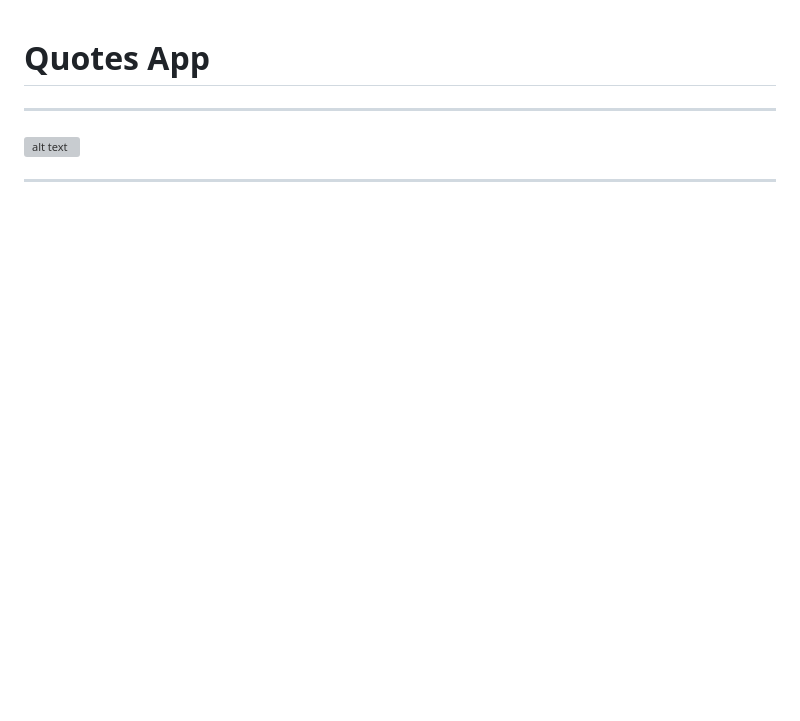
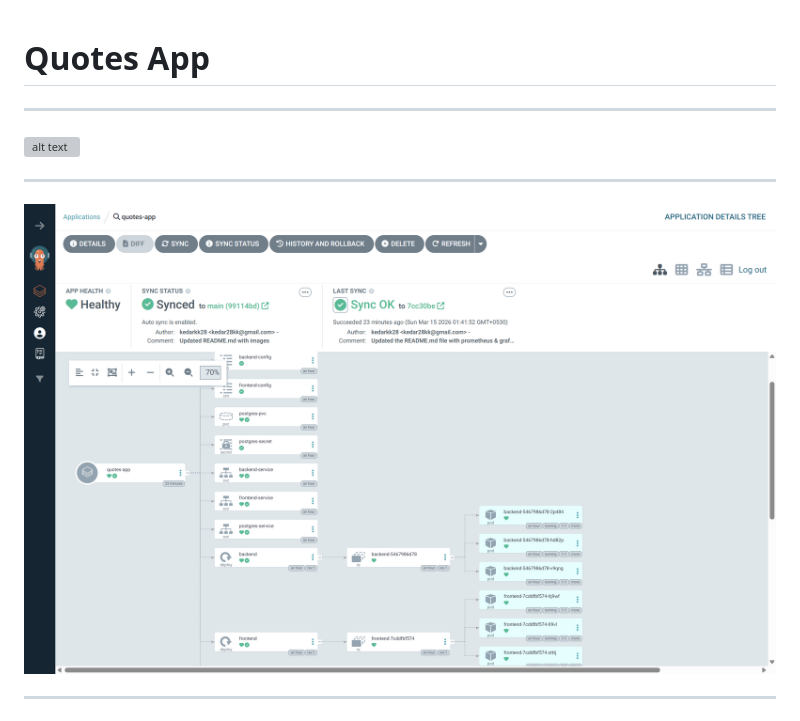
Before and after one commit to kedarkk28/quotes-app, a Markdown page: README.md, the part around the change. Drawn GitHub-style; pictures changed too: argocd.png (added); blank space fills up the shorter version; grey boxes are pictures that could not be loaded.

Commit message:
Updated README.md with images

```diff
--- a/README.md
+++ b/README.md
@@ -3,6 +3,10 @@
 ---
 
 ![alt text](frontend.png)
+
+---
+
+![alt text](argocd.png)
 
 ---
 
```
